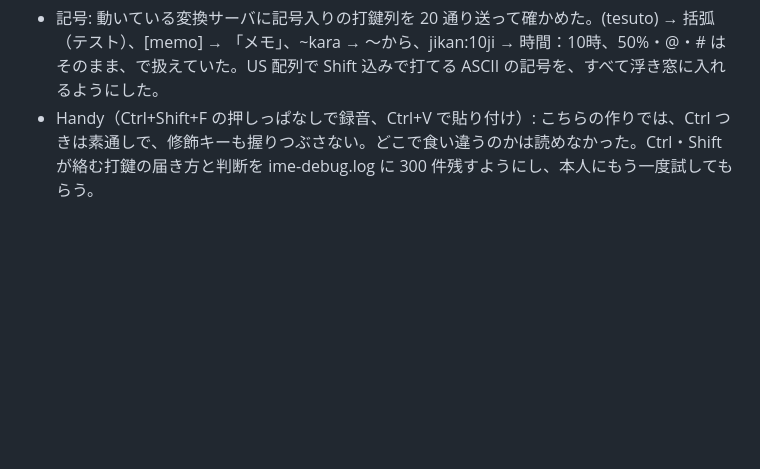
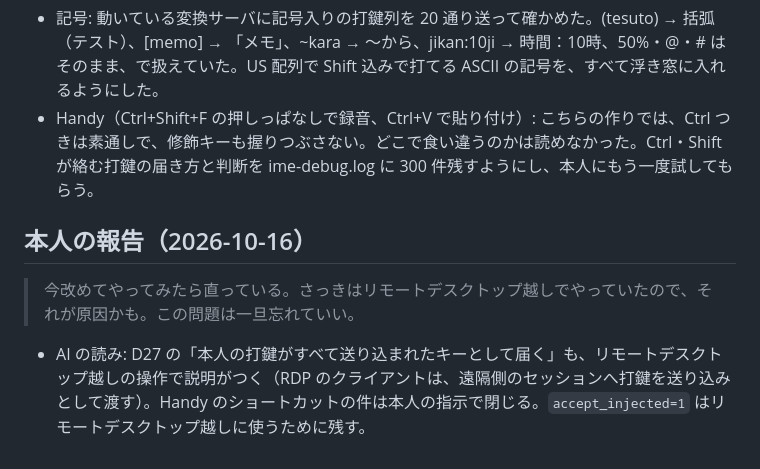
Before and after one commit to morikawa976321/romaji-slm, a Markdown page: docs/decisions.md, the part around the change. Rendered like a GitHub page; blank space fills up the shorter version.

Commit message:
docs: 送り込みのキーと Handy の件はリモートデスクトップ越しの操作が原因とみられる（本人の報告）
Co-Authored-By: Claude Opus 5.5 <noreply@anthropic.com>

```diff
--- a/docs/decisions.md
+++ b/docs/decisions.md
@@ -375,3 +375,9 @@ STATUS.md §2 の 2〜4 と最終メッセージで AI が挙げた 4 点（1. 1
 
 - 記号: 動いている変換サーバに記号入りの打鍵列を 20 通り送って確かめた。(tesuto) → 括弧（テスト）、[memo] → 「メモ」、~kara → 〜から、jikan:10ji → 時間：10時、50%・@・# はそのまま、で扱えていた。US 配列で Shift 込みで打てる ASCII の記号を、すべて浮き窓に入れるようにした。
 - Handy（Ctrl+Shift+F の押しっぱなしで録音、Ctrl+V で貼り付け）: こちらの作りでは、Ctrl つきは素通しで、修飾キーも握りつぶさない。どこで食い違うのかは読めなかった。Ctrl・Shift が絡む打鍵の届き方と判断を ime-debug.log に 300 件残すようにし、本人にもう一度試してもらう。
+
+## 本人の報告（2026-10-16）
+
+> 今改めてやってみたら直っている。さっきはリモートデスクトップ越しでやっていたので、それが原因かも。この問題は一旦忘れていい。
+
+- AI の読み: D27 の「本人の打鍵がすべて送り込まれたキーとして届く」も、リモートデスクトップ越しの操作で説明がつく（RDP のクライアントは、遠隔側のセッションへ打鍵を送り込みとして渡す）。Handy のショートカットの件は本人の指示で閉じる。`accept_injected=1` はリモートデスクトップ越しに使うために残す。
```
